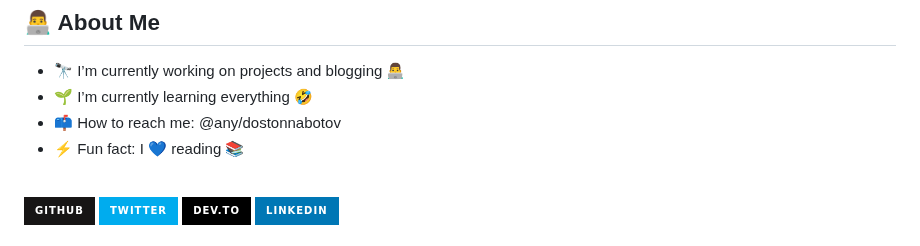
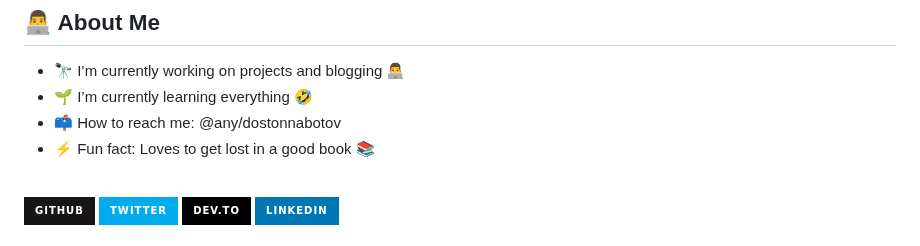
Before and after one commit to technoph1le/technoph1le, a Markdown page: README.md, the part around the change. GitHub-like rendering; badges without logos.

Commit message:
Update fun fact

```diff
--- a/README.md
+++ b/README.md
@@ -9,7 +9,7 @@
 - 🔭 I’m currently working on projects and blogging 👨‍💻
 - 🌱 I’m currently learning everything 🤣
 - 📫 How to reach me: @any/dostonnabotov
-- ⚡ Fun fact: I 💙 reading 📚
+- ⚡ Fun fact: Loves to get lost in a good book 📚
 
 <br />
 
```
